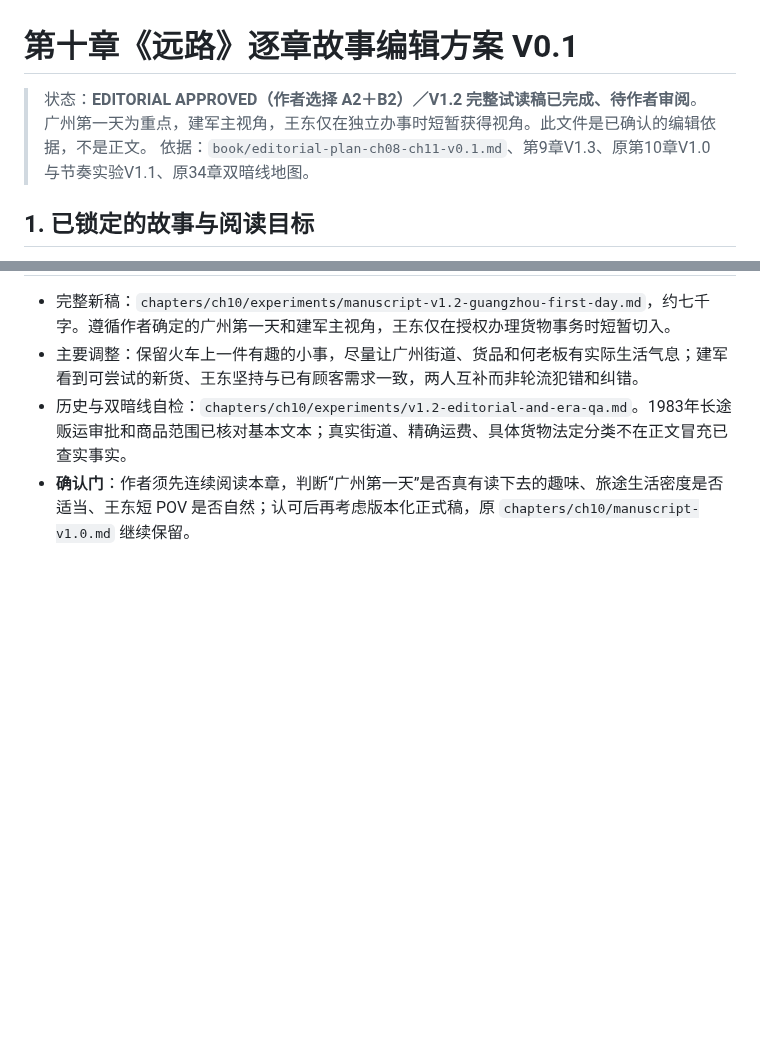
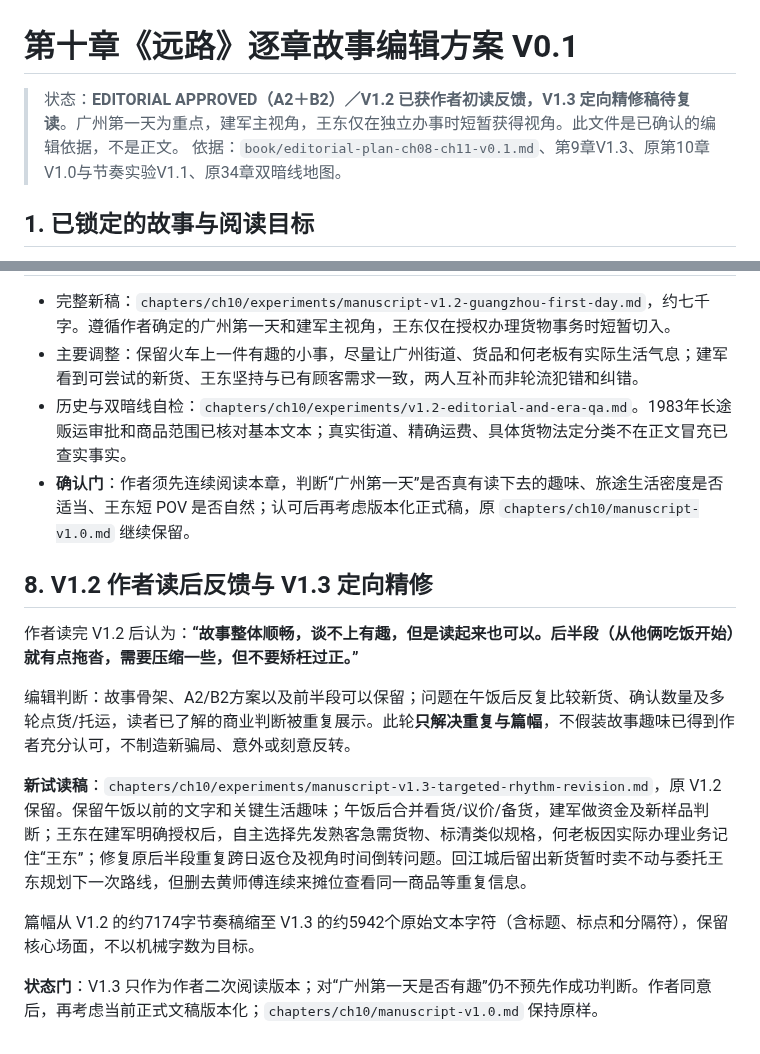
Before and after one commit to sunkai-hit/80-s, a Markdown page: chapters/ch10/editorial-plan-v0.1.md, 2 parts joined by grey strips. GitHub-like rendering; blank space fills up the shorter version.

Commit message:
Record ch10 V1.2 author pacing feedback and V1.3 lunch-onward targeted revision without overcorrecting

```diff
--- a/chapters/ch10/editorial-plan-v0.1.md
+++ b/chapters/ch10/editorial-plan-v0.1.md
@@ -1,6 +1,6 @@
 # 第十章《远路》逐章故事编辑方案 V0.1
 
-> 状态：**EDITORIAL APPROVED（作者选择 A2＋B2）／V1.2 完整试读稿已完成、待作者审阅**。广州第一天为重点，建军主视角，王东仅在独立办事时短暂获得视角。此文件是已确认的编辑依据，不是正文。
+> 状态：**EDITORIAL APPROVED（A2＋B2）／V1.2 已获作者初读反馈，V1.3 定向精修稿待复读**。广州第一天为重点，建军主视角，王东仅在独立办事时短暂获得视角。此文件是已确认的编辑依据，不是正文。
 > 依据：`book/editorial-plan-ch08-ch11-v0.1.md`、第9章V1.3、原第10章V1.0与节奏实验V1.1、原34章双暗线地图。
 
 ## 1. 已锁定的故事与阅读目标
@@ -68,3 +68,15 @@
 - 主要调整：保留火车上一件有趣的小事，尽量让广州街道、货品和何老板有实际生活气息；建军看到可尝试的新货、王东坚持与已有顾客需求一致，两人互补而非轮流犯错和纠错。
 - 历史与双暗线自检：`chapters/ch10/experiments/v1.2-editorial-and-era-qa.md`。1983年长途贩运审批和商品范围已核对基本文本；真实街道、精确运费、具体货物法定分类不在正文冒充已查实事实。
 - **确认门**：作者须先连续阅读本章，判断“广州第一天”是否真有读下去的趣味、旅途生活密度是否适当、王东短 POV 是否自然；认可后再考虑版本化正式稿，原 `chapters/ch10/manuscript-v1.0.md` 继续保留。
+
+## 8. V1.2 作者读后反馈与 V1.3 定向精修
+
+作者读完 V1.2 后认为：**“故事整体顺畅，谈不上有趣，但是读起来也可以。后半段（从他俩吃饭开始）就有点拖沓，需要压缩一些，但不要矫枉过正。”**
+
+编辑判断：故事骨架、A2/B2方案以及前半段可以保留；问题在午饭后反复比较新货、确认数量及多轮点货/托运，读者已了解的商业判断被重复展示。此轮**只解决重复与篇幅**，不假装故事趣味已得到作者充分认可，不制造新骗局、意外或刻意反转。
+
+**新试读稿**：`chapters/ch10/experiments/manuscript-v1.3-targeted-rhythm-revision.md`，原 V1.2 保留。保留午饭以前的文字和关键生活趣味；午饭后合并看货/议价/备货，建军做资金及新样品判断；王东在建军明确授权后，自主选择先发熟客急需货物、标清类似规格，何老板因实际办理业务记住“王东”；修复原后半段重复跨日返仓及视角时间倒转问题。回江城后留出新货暂时卖不动与委托王东规划下一次路线，但删去黄师傅连续来摊位查看同一商品等重复信息。
+
+篇幅从 V1.2 的约7174字节奏稿缩至 V1.3 的约5942个原始文本字符（含标题、标点和分隔符），保留核心场面，不以机械字数为目标。
+
+**状态门**：V1.3 只作为作者二次阅读版本；对“广州第一天是否有趣”仍不预先作成功判断。作者同意后，再考虑当前正式文稿版本化；`chapters/ch10/manuscript-v1.0.md` 保持原样。
```
